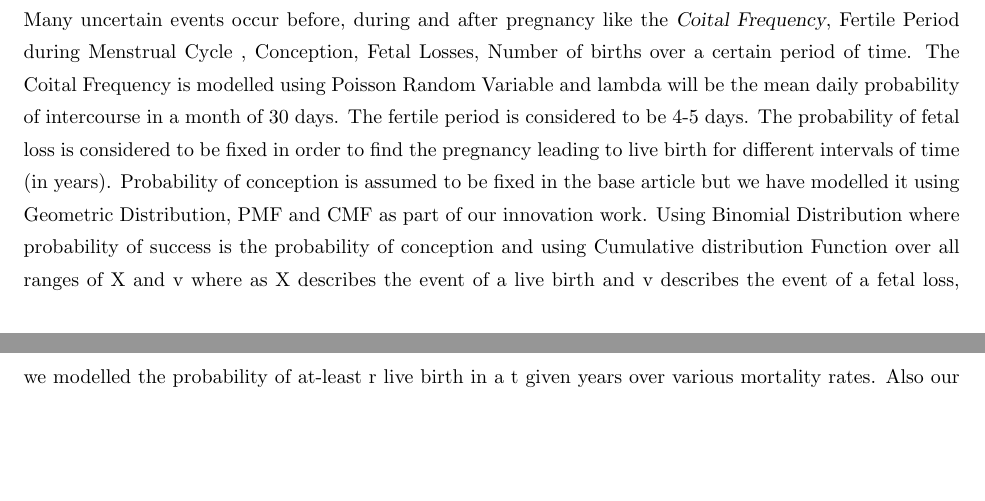
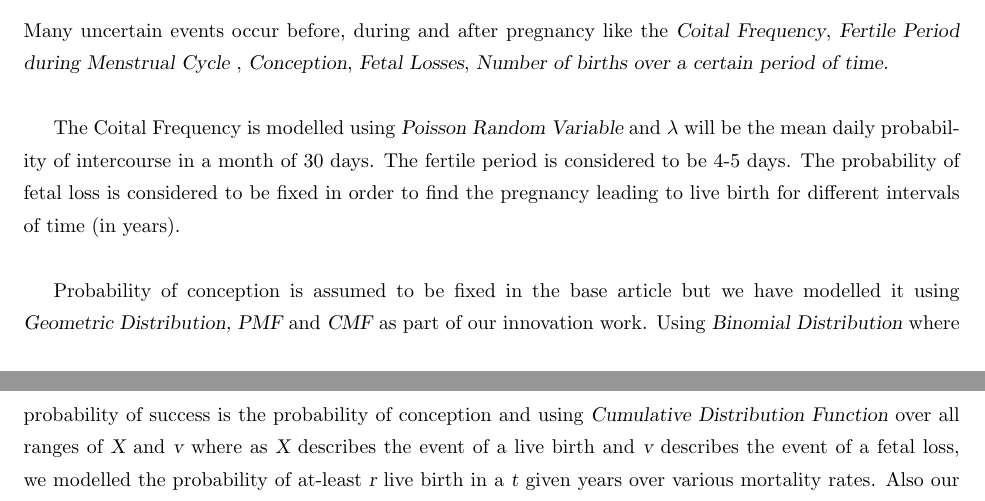
Before and after one commit to nipun3333/Pregnancy-Outcomes, a LaTeX document (report/main.tex): two parts of pages 1 and 2 of 5, joined at a grey line, cut so that both start at the same text, the shorter picture padded with empty space. Compiled offline with pdfLaTeX.

Commit message:
Final push

```diff
--- a/report/main.tex
+++ b/report/main.tex
@@ -65,9 +65,11 @@ Probability of conception is assumed to be fixed in the base article but we have
 \begin{center}
 	{\large {\bfseries Modelling of Uncertainties}}
 \end{center}
-Many uncertain events occur before, during and after pregnancy like the {\slshape Coital Frequency}, Fertile Period during Menstrual Cycle , Conception, Fetal Losses, Number of births over a certain period of time.
-The Coital Frequency is modelled using Poisson Random Variable and lambda will be the mean daily probability of intercourse in a month of 30 days. The fertile period is considered to be 4-5 days. The probability of fetal loss is considered to be fixed in order to find the pregnancy leading to live birth for different intervals of time (in years).
-Probability of conception is assumed to be fixed in the base article but we have modelled it using Geometric Distribution, PMF and CMF as part of our innovation work. Using Binomial Distribution where probability of success is the probability of conception and using Cumulative distribution Function over all ranges of X and v where as X describes the event of a live birth and v describes the event of a fetal loss, we modelled the probability of at-least r live birth in a t given years over various mortality rates. Also our model estimates the mean difference between two live births in a span of different t years.
+Many uncertain events occur before, during and after pregnancy like the {\slshape Coital Frequency}, {\slshape Fertile Period during Menstrual Cycle} , {\slshape Conception}, {\slshape Fetal Losses}, {\slshape Number of births over a certain period of time.}\\
+
+The Coital Frequency is modelled using {\slshape Poisson Random Variable} and {\slshape $\lambda$} will be the mean daily probability of intercourse in a month of 30 days. The fertile period is considered to be 4-5 days. The probability of fetal loss is considered to be fixed in order to find the pregnancy leading to live birth for different intervals of time (in years).\\
+
+Probability of conception is assumed to be fixed in the base article but we have modelled it using {\slshape Geometric Distribution, PMF} and {\slshape CMF} as part of our innovation work. Using {\slshape Binomial Distribution} where probability of success is the probability of conception and using {\slshape Cumulative Distribution Function} over all ranges of {\slshape X} and {\slshape v} where as {\slshape X} describes the event of a live birth and {\slshape v} describes the event of a fetal loss, we modelled the probability of at-least {\slshape r} live birth in a {\slshape t} given years over various mortality rates. Also our model estimates the mean difference between two live births in a span of different {\slshape t} years.
 
 %Pregnancy outcomes are uncertain in nature, that depend on a lot of factors like: coital frequency,
 %susceptibilty,
```
Also changed, not shown: report/main.pdf.
